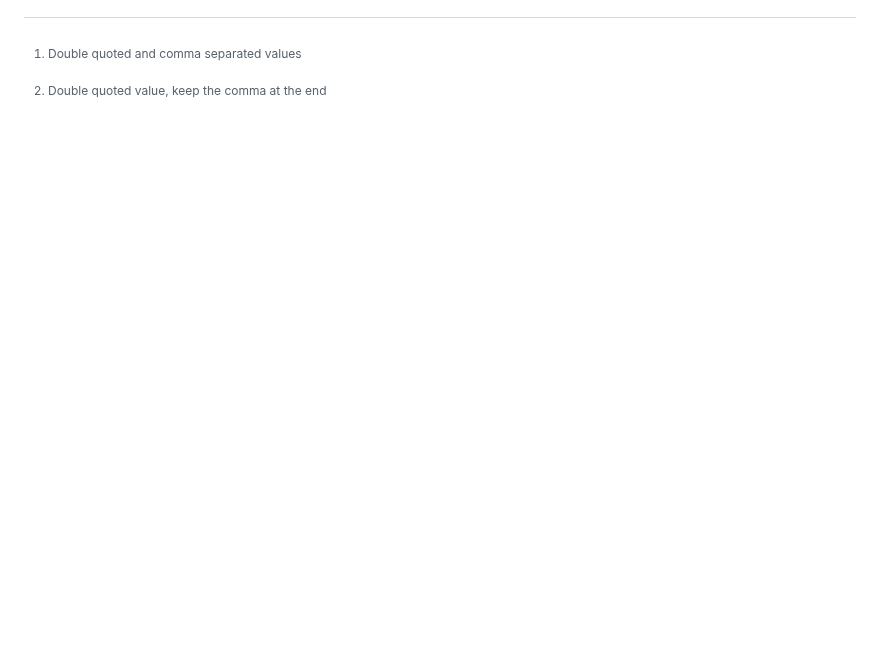
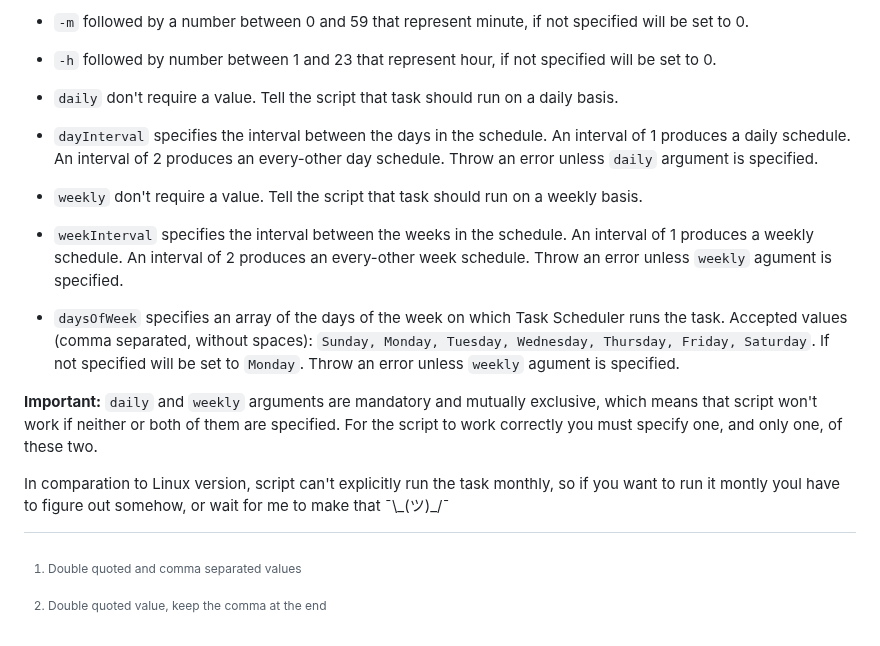
Before and after one commit to Parsyfall/traineeland, a Markdown page: assignment_2/readme.md, the part around one of its changes. GitHub-like rendering; blank space fills up the shorter version.

```diff
--- a/assignment_2/readme.md
+++ b/assignment_2/readme.md
@@ -75,2 +184,27 @@ You can even use ranges or intervals for majority of these parameters, for more
+-  `-m` followed by a number between 0 and 59 that represent minute, if not specified will be set to 0.
+
+-  `-h` followed by number between 1 and 23 that represent hour, if not specified will be set to 0.
+
+-  `daily` don't require a value. Tell the script that task should run on a daily basis.
+
+-  `dayInterval` specifies the interval between the days in the schedule. An interval of 1 produces a daily schedule. An interval of 2 produces an every-other day schedule. Throw an error unless `daily` argument is specified.
+
+-  `weekly` don't require a value. Tell the script that task should run on a weekly basis.
+
+-  `weekInterval` specifies the interval between the weeks in the schedule. An interval of 1 produces a weekly schedule. An interval of 2 produces an every-other week schedule. Throw an error unless `weekly` agument is specified.
+
+-  `daysOfWeek` specifies an array of the days of the week on which Task Scheduler runs the task. Accepted values (comma separated, without spaces): `Sunday, Monday, Tuesday, Wednesday, Thursday, Friday, Saturday`. If not specified will be set to `Monday`. Throw an error unless `weekly` agument is specified.
+
+
+
+**Important:**  `daily` and `weekly` arguments are mandatory and mutually exclusive, which means that script won't work if neither or both of them are specified. For the script to work correctly you must specify one, and only one, of these two.
+
+
+
+In comparation to Linux version, script can't explicitly run the task monthly, so if you want to run it montly youl have to figure out somehow, or wait for me to make that ¯\\\_(ツ)_/¯
+
+
+
 [^1]: Double quoted and comma separated values
+
 [^2]: Double quoted value, keep the comma at the end
```
Also changed, not shown: other parts of assignment_2/readme.md (+132 -23 lines).
